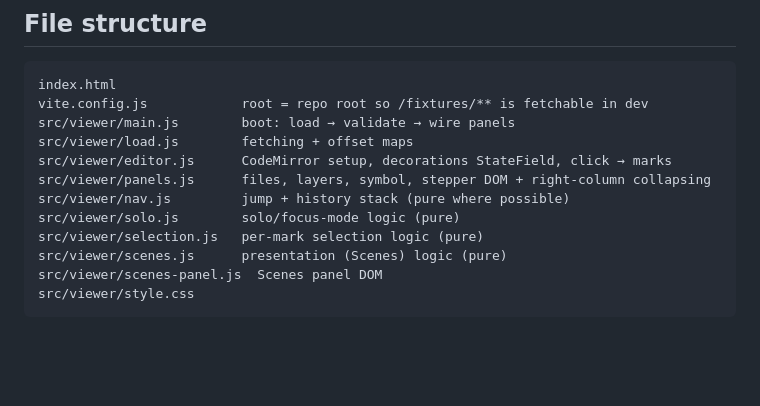
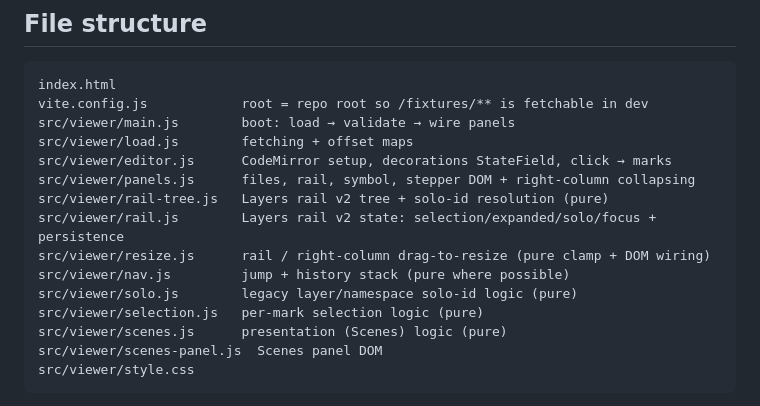
Before and after one commit to unixsuperhero/layers, a Markdown page: docs/VIEWER.md, the part around one of its changes. GitHub-like rendering; blank space fills up the shorter version.

```diff
--- a/docs/VIEWER.md
+++ b/docs/VIEWER.md
@@ -183,9 +204,12 @@ vite.config.js            root = repo root so /fixtures/** is fetchable in dev
 src/viewer/main.js        boot: load → validate → wire panels
 src/viewer/load.js        fetching + offset maps
 src/viewer/editor.js      CodeMirror setup, decorations StateField, click → marks
-src/viewer/panels.js      files, layers, symbol, stepper DOM + right-column collapsing
+src/viewer/panels.js      files, rail, symbol, stepper DOM + right-column collapsing
+src/viewer/rail-tree.js   Layers rail v2 tree + solo-id resolution (pure)
+src/viewer/rail.js        Layers rail v2 state: selection/expanded/solo/focus + persistence
+src/viewer/resize.js      rail / right-column drag-to-resize (pure clamp + DOM wiring)
 src/viewer/nav.js         jump + history stack (pure where possible)
-src/viewer/solo.js        solo/focus-mode logic (pure)
+src/viewer/solo.js        legacy layer/namespace solo-id logic (pure)
 src/viewer/selection.js   per-mark selection logic (pure)
 src/viewer/scenes.js      presentation (Scenes) logic (pure)
 src/viewer/scenes-panel.js  Scenes panel DOM
```
Also changed, not shown: other parts of docs/VIEWER.md (+54 -33 lines).
